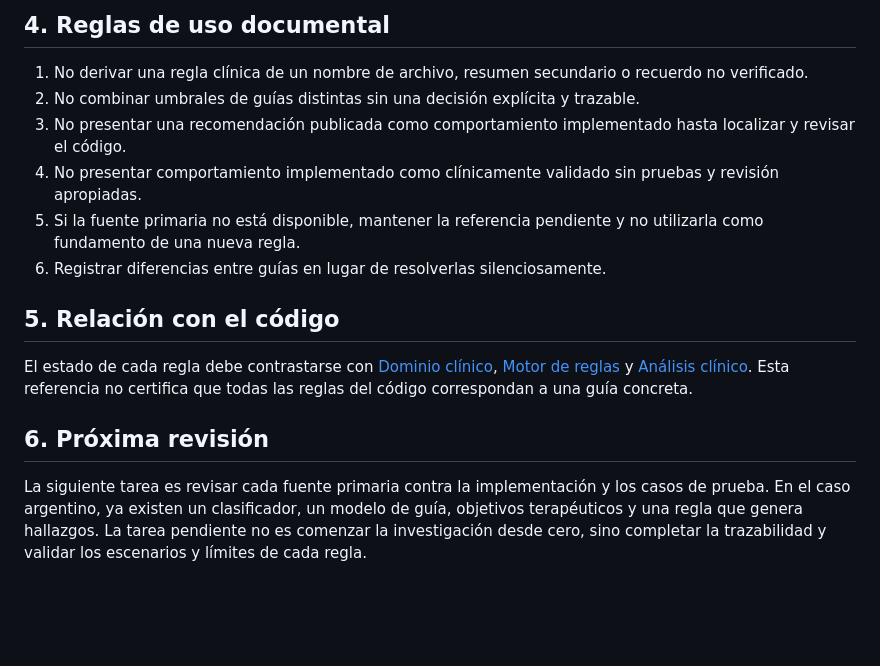
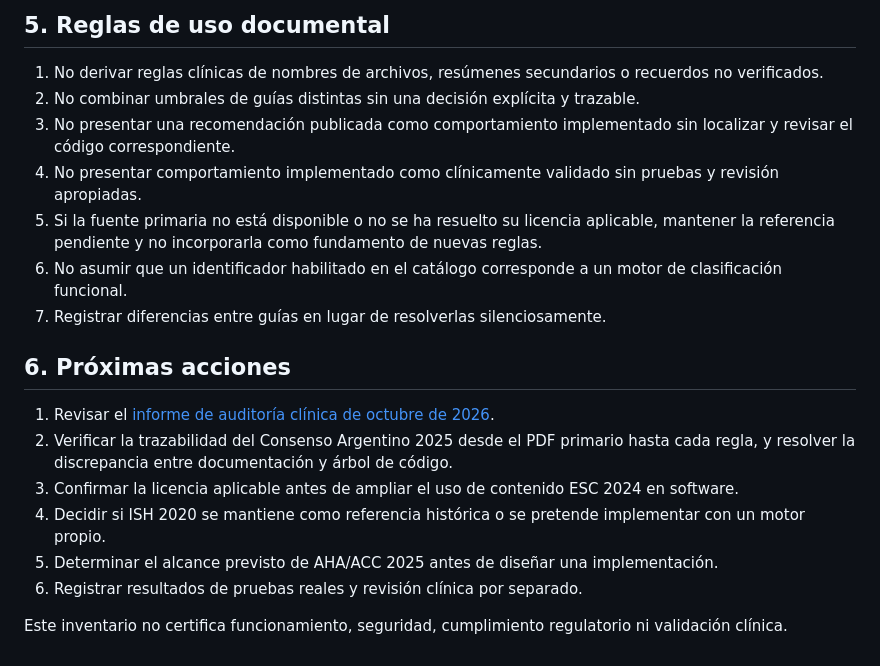
Before and after one commit to lucas0706/CardioSync, a Markdown page: docs/clinical/09_CLINICAL_GUIDELINE.md, the part around one of its changes. GitHub-like rendering; blank space fills up the shorter version.

```diff
--- a/docs/clinical/09_CLINICAL_GUIDELINE.md
+++ b/docs/clinical/09_CLINICAL_GUIDELINE.md
@@ -36,17 +52,21 @@ Antes de asociar una guía con una regla de la aplicación, registrar:
 
-## 4. Reglas de uso documental
+## 5. Reglas de uso documental
 
-1. No derivar una regla clínica de un nombre de archivo, resumen secundario o recuerdo no verificado.
+1. No derivar reglas clínicas de nombres de archivos, resúmenes secundarios o recuerdos no verificados.
 2. No combinar umbrales de guías distintas sin una decisión explícita y trazable.
-3. No presentar una recomendación publicada como comportamiento implementado hasta localizar y revisar el código.
+3. No presentar una recomendación publicada como comportamiento implementado sin localizar y revisar el código correspondiente.
 4. No presentar comportamiento implementado como clínicamente validado sin pruebas y revisión apropiadas.
-5. Si la fuente primaria no está disponible, mantener la referencia pendiente y no utilizarla como fundamento de una nueva regla.
-6. Registrar diferencias entre guías en lugar de resolverlas silenciosamente.
+5. Si la fuente primaria no está disponible o no se ha resuelto su licencia aplicable, mantener la referencia pendiente y no incorporarla como fundamento de nuevas reglas.
+6. No asumir que un identificador habilitado en el catálogo corresponde a un motor de clasificación funcional.
+7. Registrar diferencias entre guías en lugar de resolverlas silenciosamente.
 
-## 5. Relación con el código
+## 6. Próximas acciones
 
-El estado de cada regla debe contrastarse con [Dominio clínico](../04_CLINICAL_DOMAIN.md), [Motor de reglas](../05_CLINICAL_RULE_ENGINE.md) y [Análisis clínico](../06_CLINICAL_ANALYSIS.md). Esta referencia no certifica que todas las reglas del código correspondan a una guía concreta.
+1. Revisar el [informe de auditoría clínica de octubre de 2026](CLINICAL_GUIDELINE_AUDIT_2026-10-17.md).
+2. Verificar la trazabilidad del Consenso Argentino 2025 desde el PDF primario hasta cada regla, y resolver la discrepancia entre documentación y árbol de código.
+3. Confirmar la licencia aplicable antes de ampliar el uso de contenido ESC 2024 en software.
+4. Decidir si ISH 2020 se mantiene como referencia histórica o se pretende implementar con un motor propio.
+5. Determinar el alcance previsto de AHA/ACC 2025 antes de diseñar una implementación.
+6. Registrar resultados de pruebas reales y revisión clínica por separado.
 
-## 6. Próxima revisión
-
-La siguiente tarea es revisar cada fuente primaria contra la implementación y los casos de prueba. En el caso argentino, ya existen un clasificador, un modelo de guía, objetivos terapéuticos y una regla que genera hallazgos. La tarea pendiente no es comenzar la investigación desde cero, sino completar la trazabilidad y validar los escenarios y límites de cada regla.
+Este inventario no certifica funcionamiento, seguridad, cumplimiento regulatorio ni validación clínica.
```
Also changed, not shown: other parts of docs/clinical/09_CLINICAL_GUIDELINE.md (+34 -18 lines).
